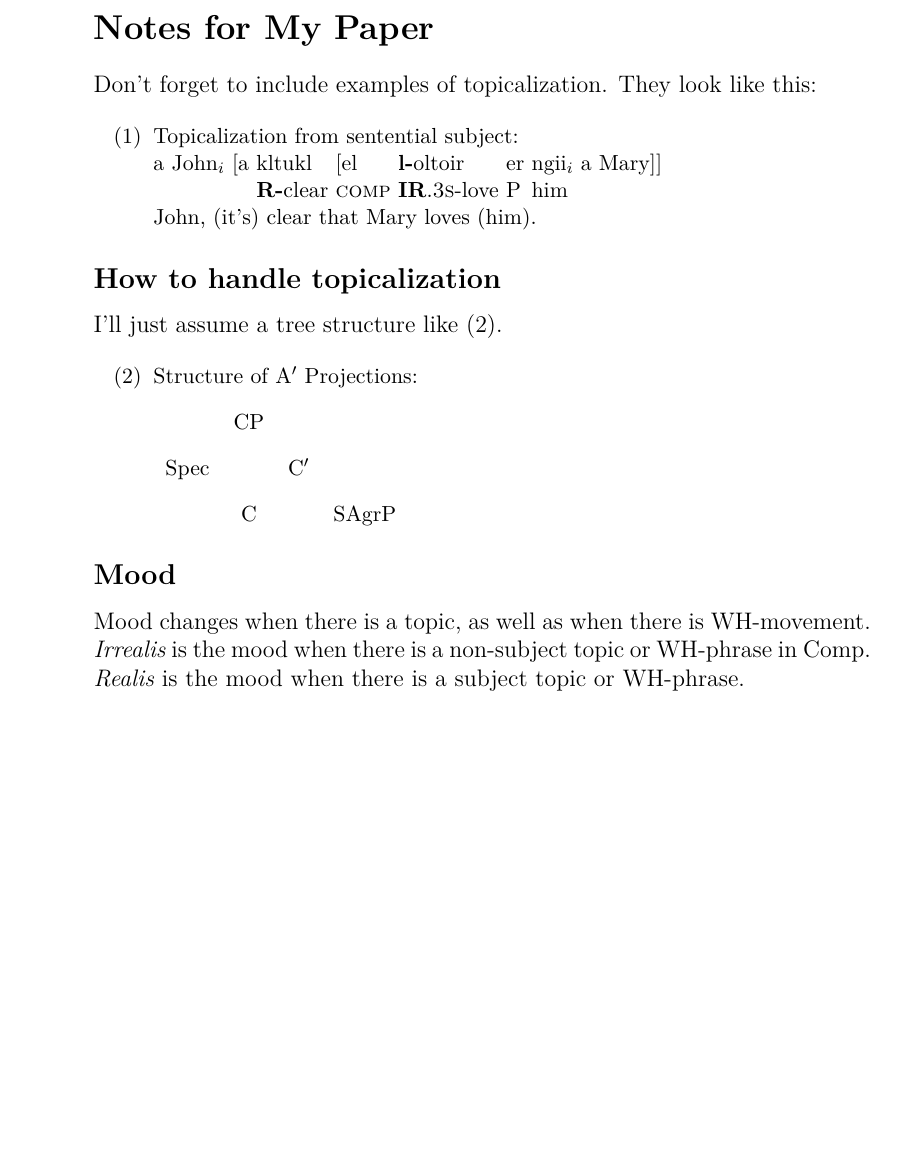
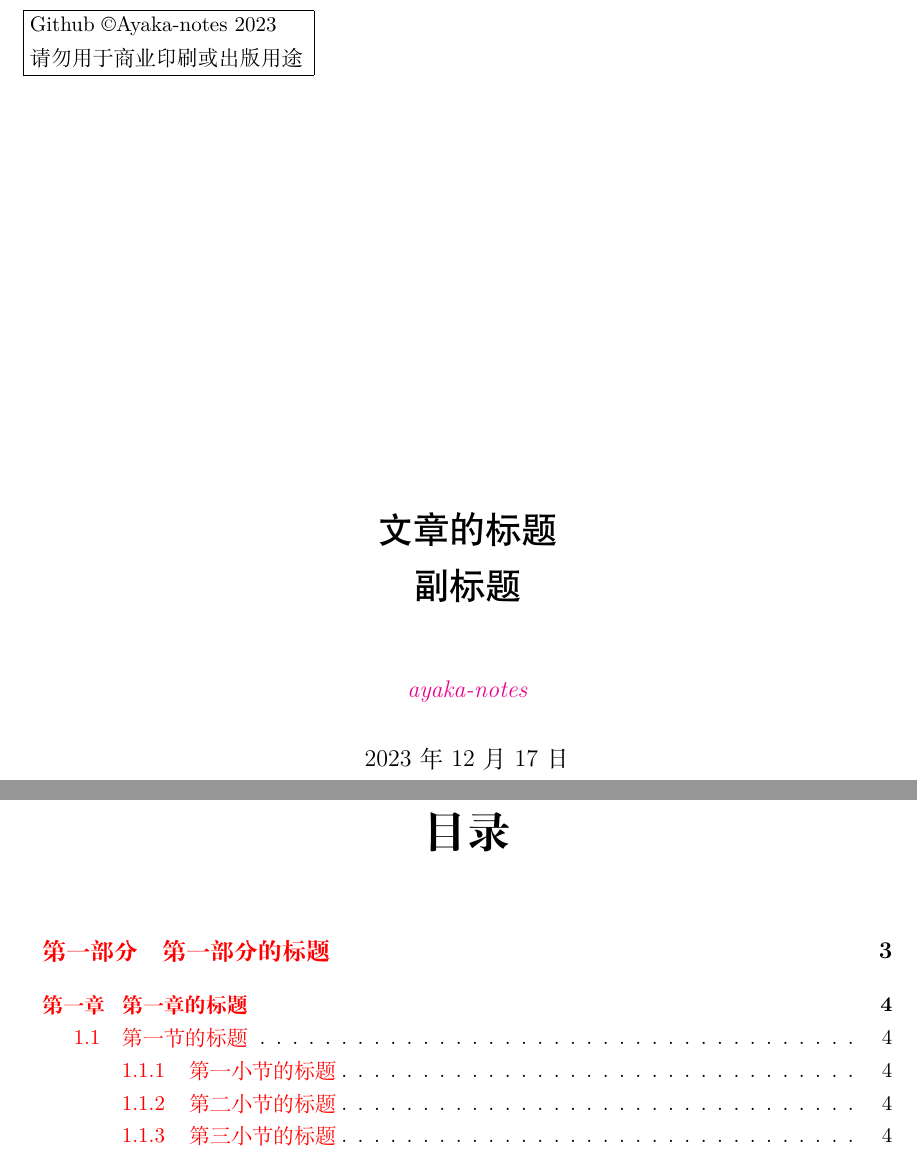
Before and after one commit to ayaka-notes/vscode-latex-starter, a LaTeX book (main.tex): part of the page before the commit and two parts of pages 1 and 2 of 4 after it, the two joined at a grey line, cut at the place of the change, the shorter picture padded with empty space. Compiled offline with XeLaTeX.

Commit message:
fix template

```diff
--- a/main.tex
+++ b/main.tex
@@ -4,41 +122,34 @@
+\title{\heiti 文章的标题\\ 副标题}
+\author{\itshape \href{https://github.com/ayaka-notes}{ayaka-notes}}
+
+% 支持原生的汉字公式
+\xeCJKsetup{CJKmath=true}
+
 \begin{document}
 
-\section*{Notes for My Paper}
-
-Don't forget to include examples of topicalization.
-They look like this:
-
-{\small
-\enumsentence{Topicalization from sentential subject:\\
-\shortex{7}{a John$_i$ [a & kltukl & [el &
-  {\bf l-}oltoir & er & ngii$_i$ & a Mary]]}
-{ & {\bf R-}clear & {\sc comp} &
-  {\bf IR}.{\sc 3s}-love   & P & him & }
-{John, (it's) clear that Mary loves (him).}}
+ % 封面
+\AtBeginShipoutNext{
+    \AtBeginShipoutAddToBox{
+        \fbox{%
+            \parbox{4.9cm}{%
+                \raggedright % 左对齐文本
+                Github \copyright Ayaka-notes \the\year  \\
+                请勿用于商业印刷或出版用途
+            }%
+        }%
+    }
 }
 
-\subsection*{How to handle topicalization}
+\maketitle
 
-I'll just assume a tree structure like (\ex{1}).
 
-{\small
-\enumsentence{Structure of A$'$ Projections:\\ [2ex]
-\begin{tabular}[t]{cccc}
-    & \node{i}{CP}\\ [2ex]
-    \node{ii}{Spec} &   &\node{iii}{C$'$}\\ [2ex]
-        &\node{iv}{C} & & \node{v}{SAgrP}
-\end{tabular}
-\nodeconnect{i}{ii}
-\nodeconnect{i}{iii}
-\nodeconnect{iii}{iv}
-\nodeconnect{iii}{v}
-}
-}
+% % 文档的前言部分
+% \frontmatter
+% 如需序言在这里加 \chapter{序言}
 
-\subsection*{Mood}
 
-Mood changes when there is a topic, as well as when
-there is WH-movement.  \emph{Irrealis} is the mood when
-there is a non-subject topic or WH-phrase in Comp.
-\emph{Realis} is the mood when there is a subject topic
-or WH-phrase.
+% 切换到正文部分
+% \mainmatter
+
+% 目录
+\tableofcontents
```
Also changed, not shown: main.tex (159 more changed lines), 1 other file.
